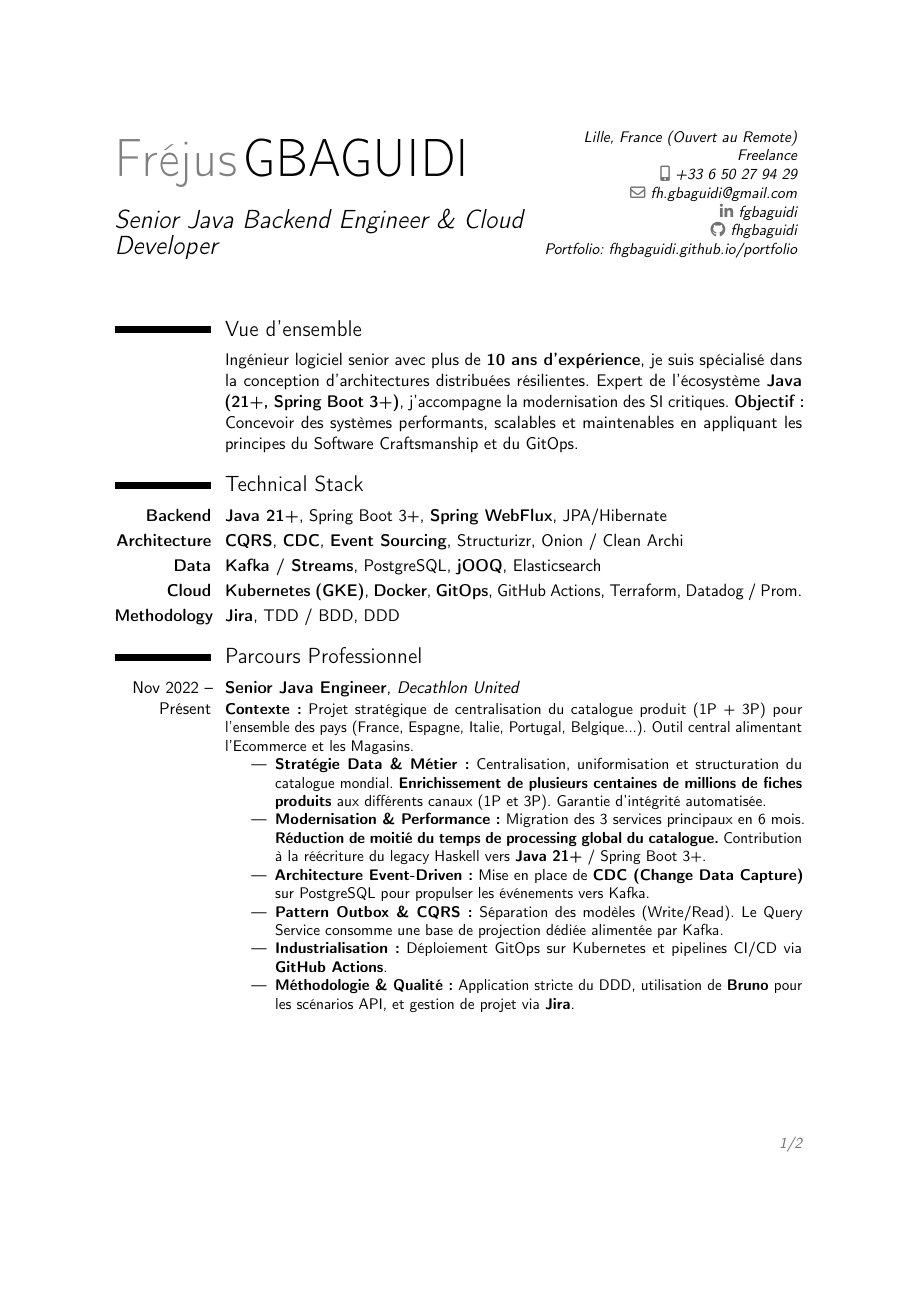
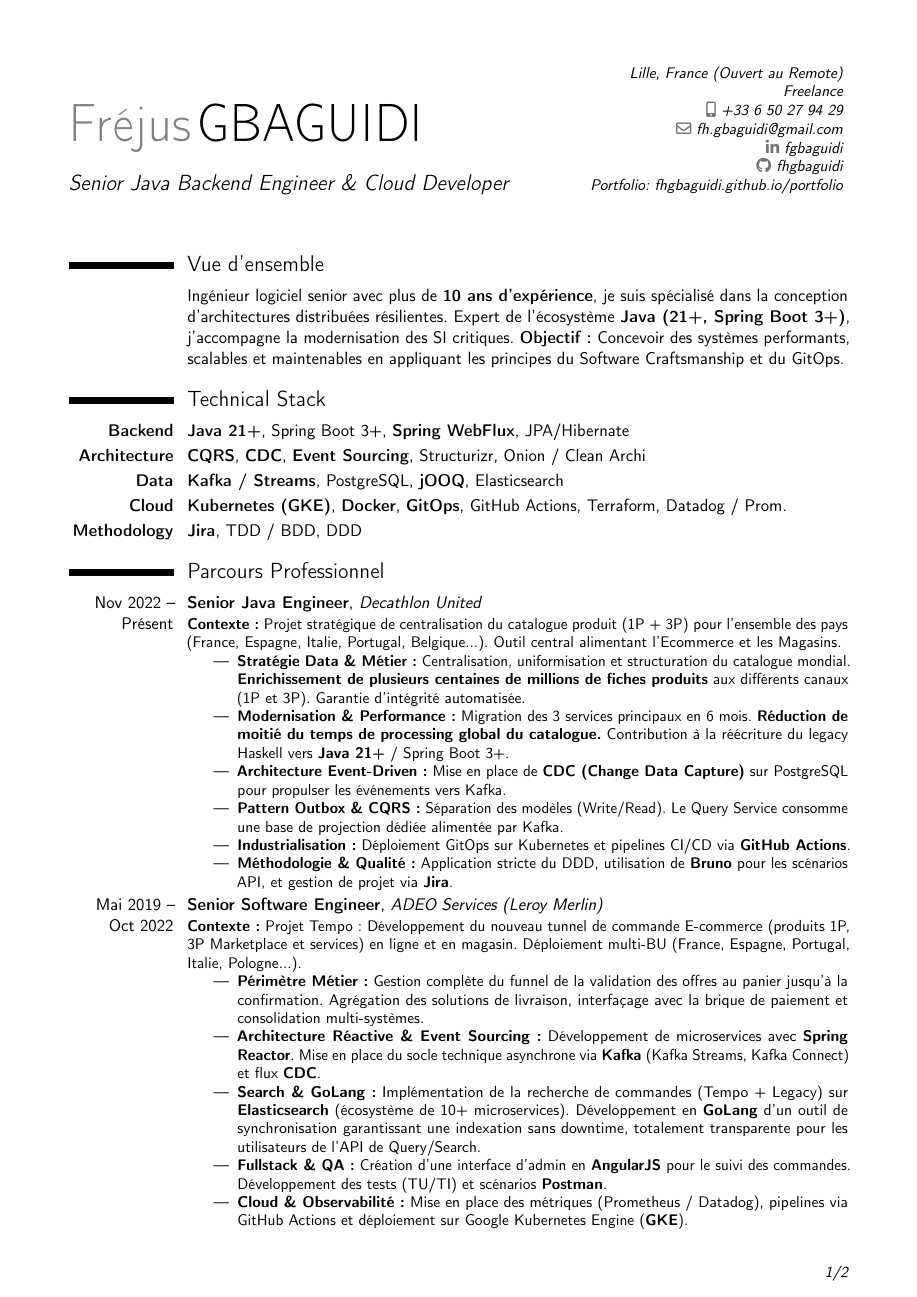
Before and after one commit to fhgbaguidi/portfolio, a LaTeX CV (CV_Frejus_GBAGUIDI.tex): page 1 of 2. Compiled offline with pdfLaTeX.

Commit message:
Refactor CV layout and adjust formatting
Updated CV layout and formatting for better presentation.

```diff
--- a/CV_Frejus_GBAGUIDI.tex
+++ b/CV_Frejus_GBAGUIDI.tex
@@ -4,22 +4,25 @@
 % CONFIGURATION DU THÈME ET DES COULEURS
 % ----------------------------------------------------------------------------------
 \moderncvstyle{classic}
-\moderncvcolor{blue} % Initialisation obligatoire
+\moderncvcolor{black}
 
 % OVERRIDE COULEUR (INDIGO PORTFOLIO #4F46E5)
 \usepackage{xcolor}
-\definecolor{color1}{HTML}{4F46E5}
 
-% Encodage et mise en page
+% Encodage et mise en page optimisée (Plus d'espace pour le texte)
 \usepackage[utf8]{inputenc}
-\usepackage[scale=0.75]{geometry}
+\usepackage[scale=0.85, top=1.5cm, bottom=1.5cm]{geometry} % Marges réduites
 \usepackage[french]{babel}
+
+% Réduction de la largeur de la colonne des dates (Crucial pour aérer le texte)
+\setlength{\hintscolumnwidth}{2.4cm}
 
 % ----------------------------------------------------------------------------------
 % DONNÉES PERSONNELLES
 % ----------------------------------------------------------------------------------
 \name{Fréjus}{GBAGUIDI}
-\title{Senior Java Backend Engineer \& Cloud Developer}
+% On réduit légèrement la taille du titre pour qu'il tienne sur une ligne
+\title{\Large Senior Java Backend Engineer \& Cloud Developer}
 \address{Lille, France (Ouvert au Remote)}{}{Freelance}
 \phone[mobile]{+33 6 50 27 94 29}
 \email{fh.gbaguidi@gmail.com}
```
Also changed, not shown: CV_Frejus_GBAGUIDI.tex (4 more changed lines).
